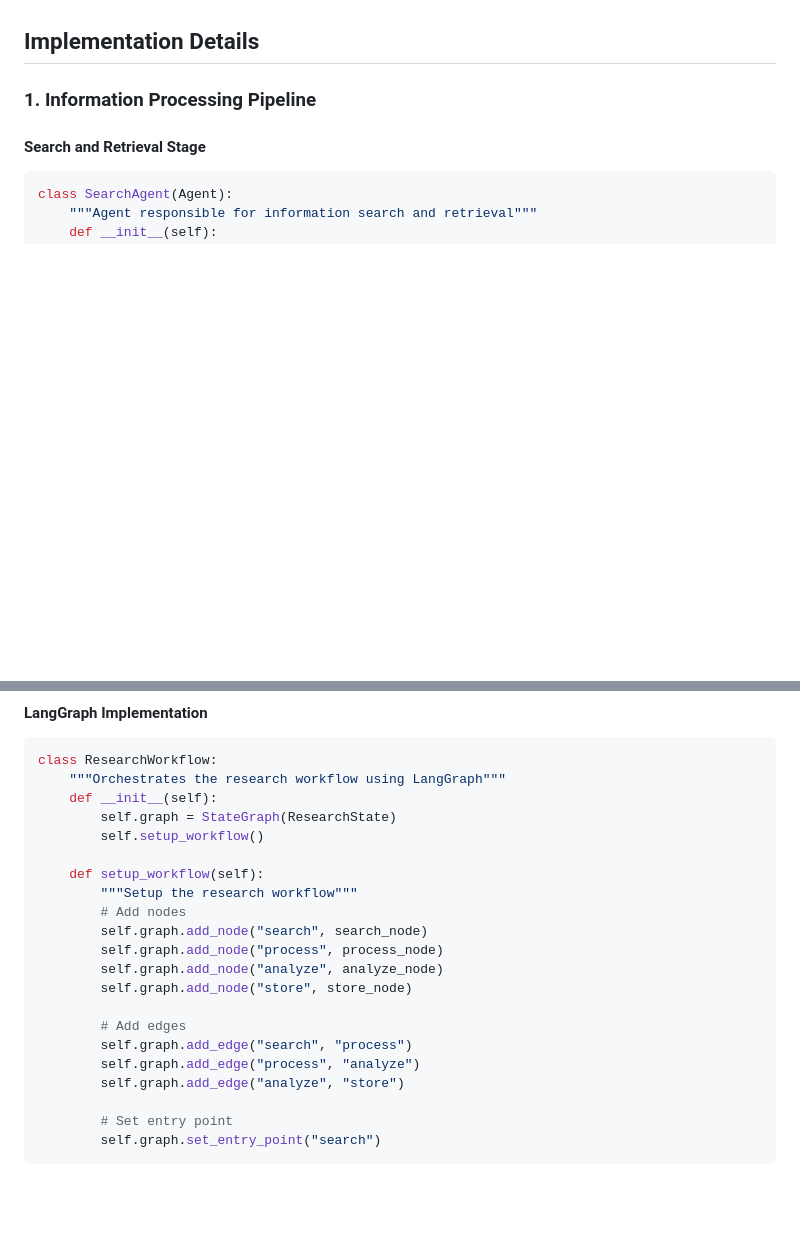
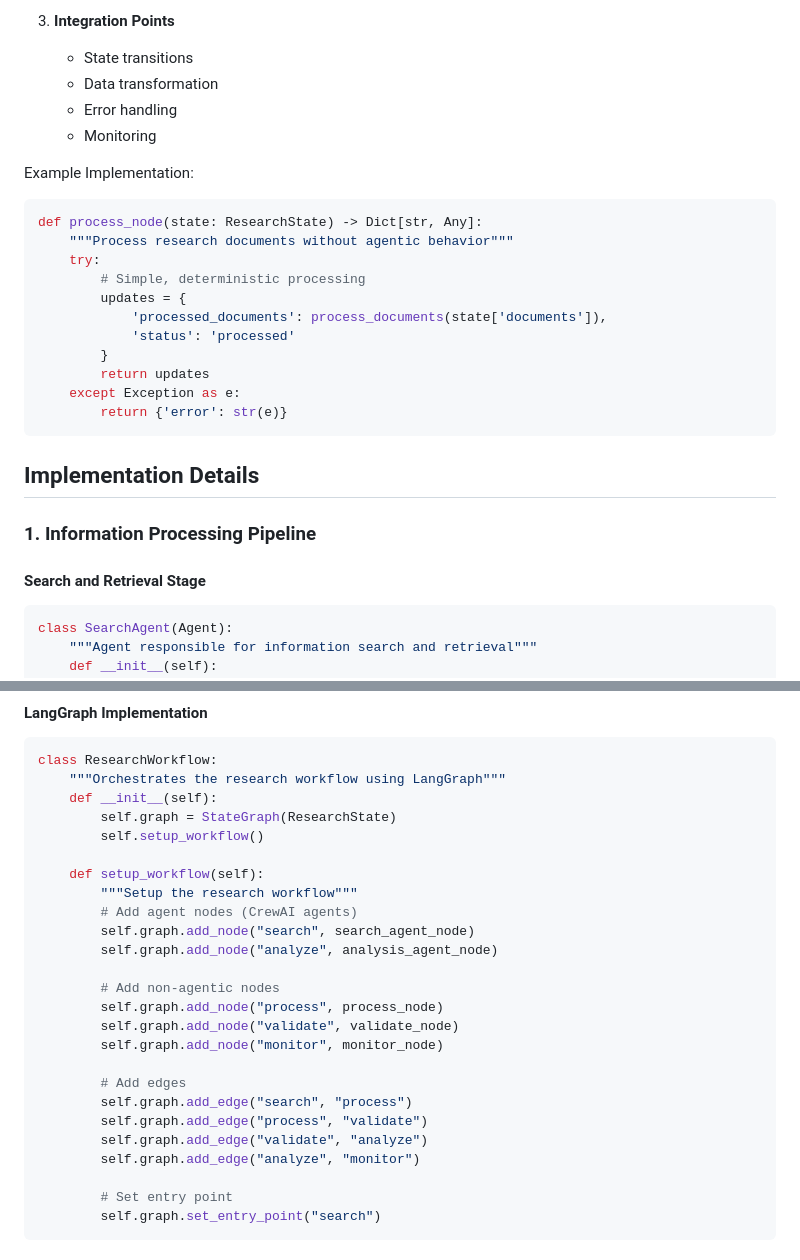
Before and after one commit to skazo4nick/tsi-sota-ai, a Markdown page: memory_bank/development/langgraph_crewai_integration.md, 2 parts joined by grey strips. Drawn GitHub-style; blank space fills up the shorter version.

````diff
--- a/memory_bank/development/langgraph_crewai_integration.md
+++ b/memory_bank/development/langgraph_crewai_integration.md
@@ -10,3 +77,23 @@ This document details the integration of LangGraph and CrewAI in our Research As
+3. **Integration Points**
+   - State transitions
+   - Data transformation
+   - Error handling
+   - Monitoring
+
+Example Implementation:
+```python
+def process_node(state: ResearchState) -> Dict[str, Any]:
+    """Process research documents without agentic behavior"""
+    try:
+        # Simple, deterministic processing
+        updates = {
+            'processed_documents': process_documents(state['documents']),
+            'status': 'processed'
+        }
+        return updates
+    except Exception as e:
+        return {'error': str(e)}
+```
 
 ## Implementation Details
 
@@ -92,16 +179,20 @@ class ResearchWorkflow:
 
     def setup_workflow(self):
         """Setup the research workflow"""
-        # Add nodes
-        self.graph.add_node("search", search_node)
+        # Add agent nodes (CrewAI agents)
+        self.graph.add_node("search", search_agent_node)
+        self.graph.add_node("analyze", analysis_agent_node)
+
+        # Add non-agentic nodes
         self.graph.add_node("process", process_node)
-        self.graph.add_node("analyze", analyze_node)
-        self.graph.add_node("store", store_node)
+        self.graph.add_node("validate", validate_node)
+        self.graph.add_node("monitor", monitor_node)
 
         # Add edges
         self.graph.add_edge("search", "process")
-        self.graph.add_edge("process", "analyze")
-        self.graph.add_edge("analyze", "store")
+        self.graph.add_edge("process", "validate")
+        self.graph.add_edge("validate", "analyze")
+        self.graph.add_edge("analyze", "monitor")
 
         # Set entry point
         self.graph.set_entry_point("search")
````
Also changed, not shown: other parts of memory_bank/development/langgraph_crewai_integration.md (+81 -4 lines), memory_bank/reports/2024-04-24_development_status_report.md (added, +122 -0 lines).
